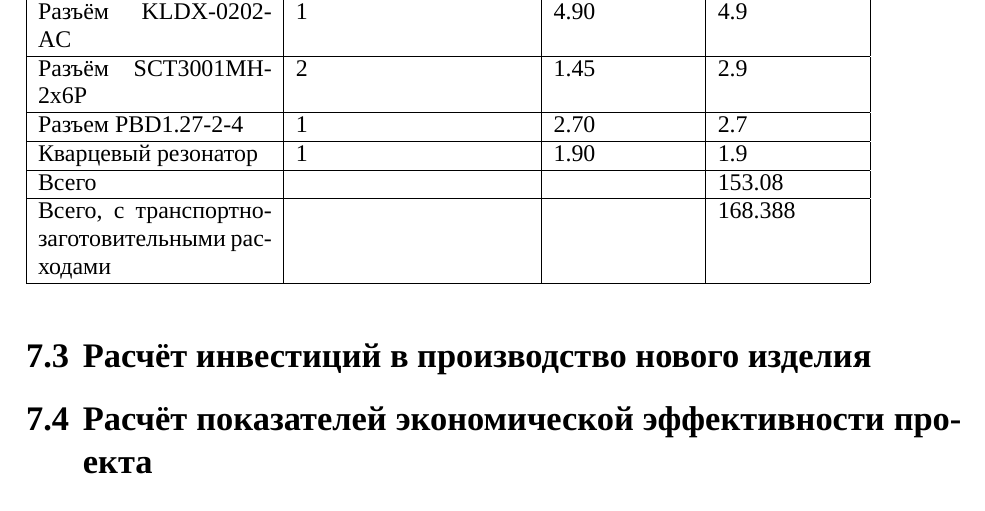
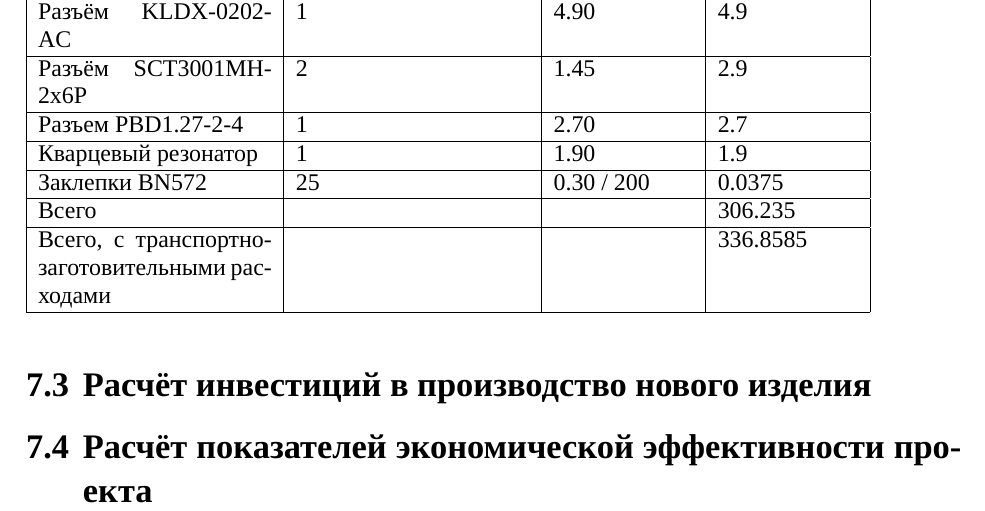
Before and after one commit to artsi0m/SST, a LaTeX thesis (bachelor-thesis/main.tex, which reads bachelor-thesis/table_economics_components.tex): part of page 25 of 27, cut so that both start at the same text. Compiled offline with XeLaTeX; a missing font is replaced by an installed copy or a similar font.

Commit message:
Расчёт экономики: обновил таблицу

```diff
--- a/bachelor-thesis/table_economics_components.tex
+++ b/bachelor-thesis/table_economics_components.tex
@@ -51,9 +51,11 @@
   \hline
   Кварцевый резонатор & 1 & 1.90 & 1.9\\[0pt]
   \hline
-  Всего &  &  & 153.08\\[0pt]
+  Заклепки BN572 & 25 & 0.30 / 200 & 0.0375\\[0pt]
   \hline
-  Всего, с транспортно-заготовительными расходами &  &  & 168.388\\[0pt]
+  Всего &  &  & 306.235\\[0pt]
+  \hline
+  Всего, с транспортно-заготовительными расходами &  &  & 336.8585\\[0pt]
   \hline
 \end{tabular}
 \end{table}
```
